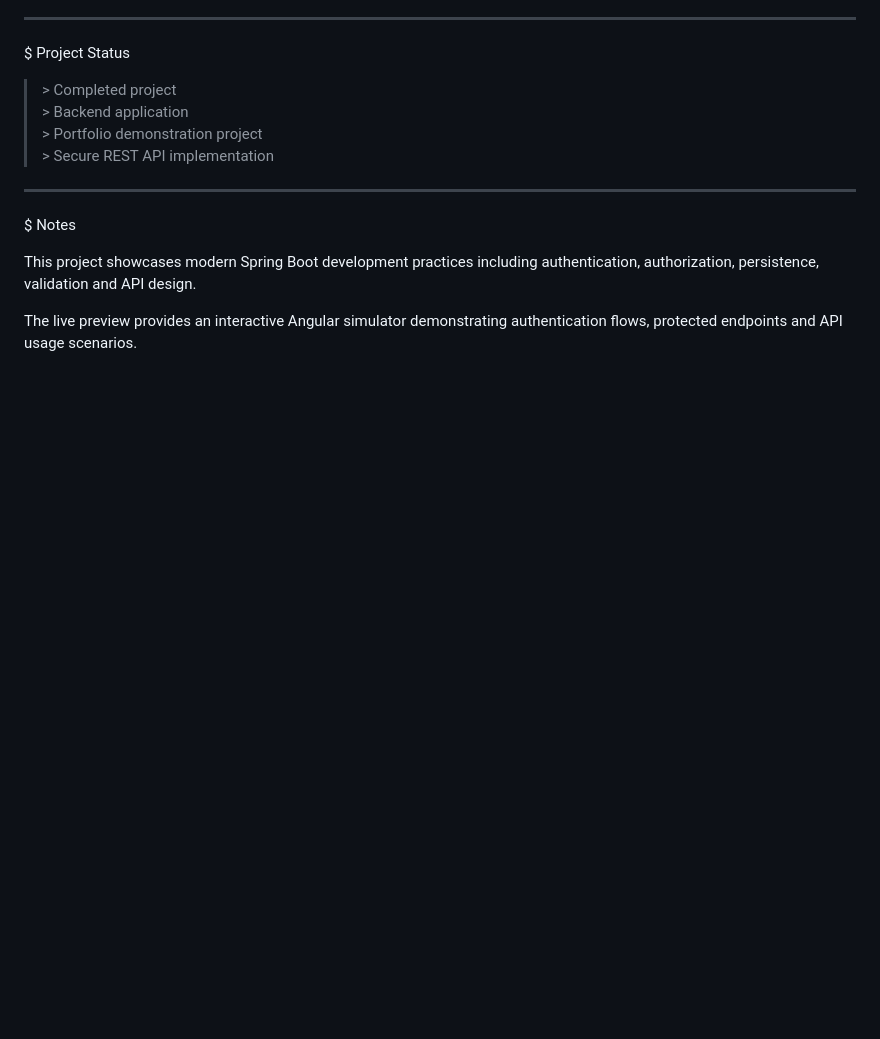
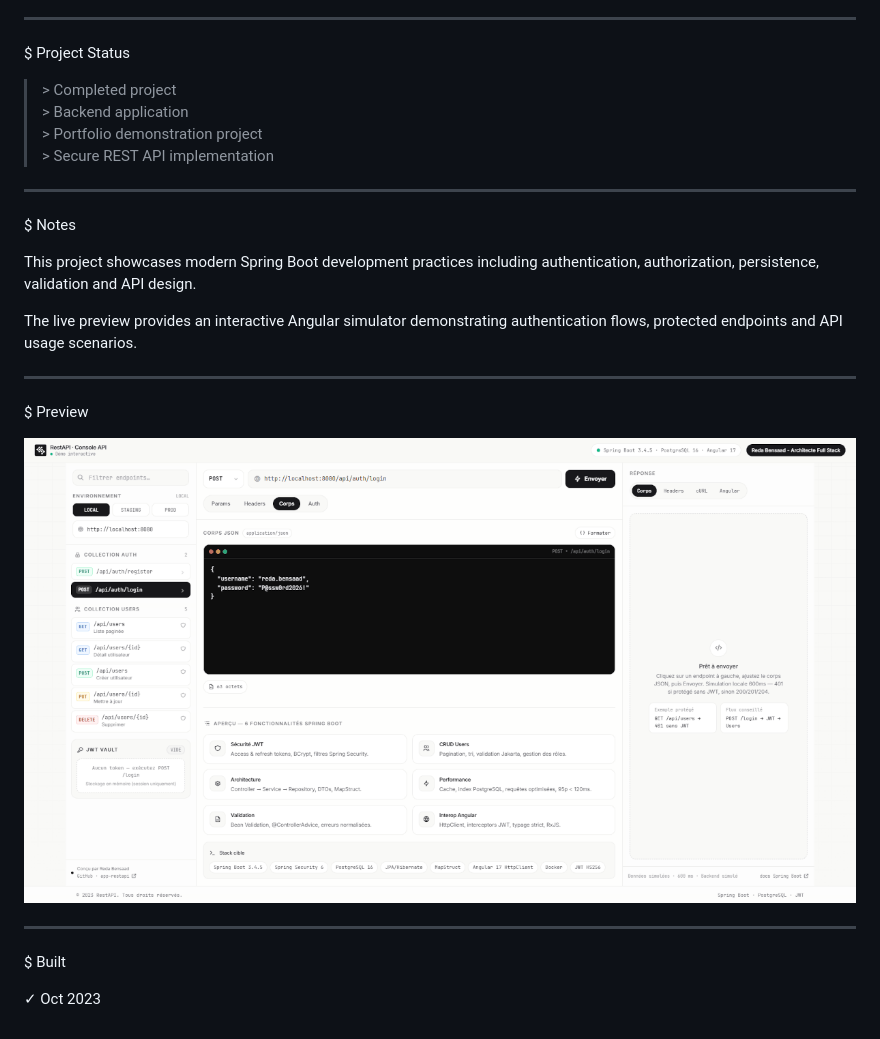
Before and after one commit to redabensaad/app-restapi, a Markdown page: README.md, the part around the change. Rendered like a GitHub page; pictures changed too: shot/restapi.png (added); blank space fills up the shorter version.

```diff
--- a/README.md
+++ b/README.md
@@ -93,3 +93,15 @@ $ Notes
 This project showcases modern Spring Boot development practices including authentication, authorization, persistence, validation and API design.
 
 The live preview provides an interactive Angular simulator demonstrating authentication flows, protected endpoints and API usage scenarios.
+
+---
+
+$ Preview
+
+![RestAPI](shot/restapi.png)
+
+---
+
+$ Built
+
+✓ Oct 2023
```
